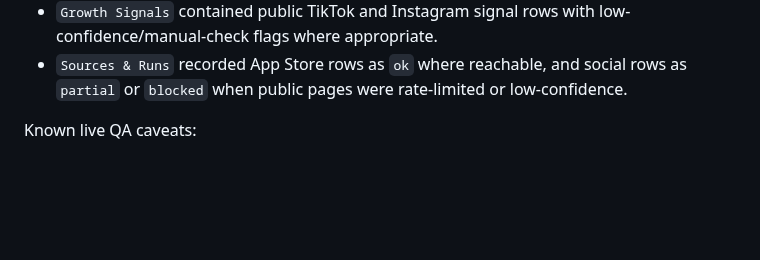
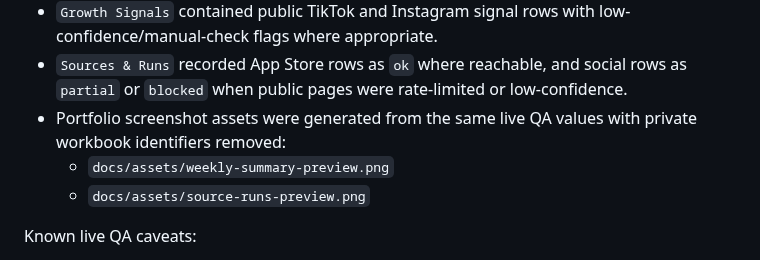
Before and after one commit to marcellokim/snow-growth-signal-tracker, a Markdown page: docs/qa-evidence.md, the part around the change. Rendered like a GitHub page; blank space fills up the shorter version.

```diff
--- a/docs/qa-evidence.md
+++ b/docs/qa-evidence.md
@@ -51,6 +51,9 @@ Verified workbook behavior:
 - `Store Keywords` contained App Store rows for the tracked app and market matrix.
 - `Growth Signals` contained public TikTok and Instagram signal rows with low-confidence/manual-check flags where appropriate.
 - `Sources & Runs` recorded App Store rows as `ok` where reachable, and social rows as `partial` or `blocked` when public pages were rate-limited or low-confidence.
+- Portfolio screenshot assets were generated from the same live QA values with private workbook identifiers removed:
+  - `docs/assets/weekly-summary-preview.png`
+  - `docs/assets/source-runs-preview.png`
 
 Known live QA caveats:
 
```
Also changed, not shown: README.md (+8 -4 lines), docs/assets/source-runs-preview.png (added), docs/assets/weekly-summary-preview.png (added), 2 other files.
